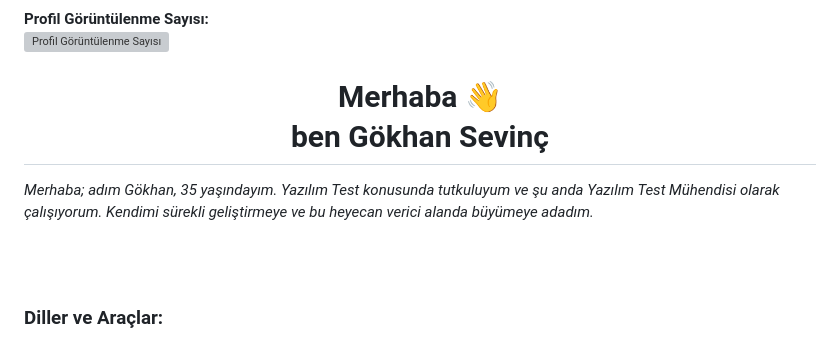
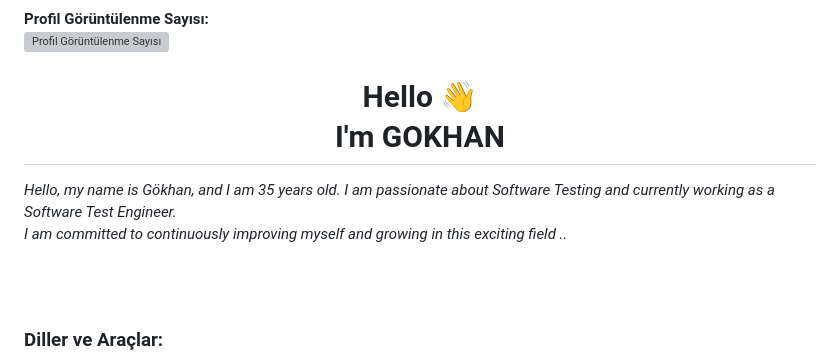
Before and after one commit to gokhan-sevinc/gokhan-sevinc, a Markdown page: README.md, the part around the change. GitHub-like rendering; grey boxes are pictures that could not be loaded.

```diff
--- a/README.md
+++ b/README.md
@@ -22,10 +22,10 @@
   </p>
 </div>
 
-<h1 align="center">Merhaba 👋
-<br>  ben Gökhan Sevinç</h1>
-<p><i>Merhaba; adım Gökhan, 35 yaşındayım. Yazılım Test konusunda tutkuluyum ve şu anda Yazılım Test Mühendisi olarak çalışıyorum.
-Kendimi sürekli geliştirmeye ve bu heyecan verici alanda büyümeye adadım.</i></p>
+<h1 align="center">Hello 👋
+<br>I'm GOKHAN</h1>
+<p><i>Hello, my name is Gökhan, and I am 35 years old. I am passionate about Software Testing and currently working as a Software Test Engineer.<br>
+I am committed to continuously improving myself and growing in this exciting field ..</i></p>
 
 
 <br>
```
